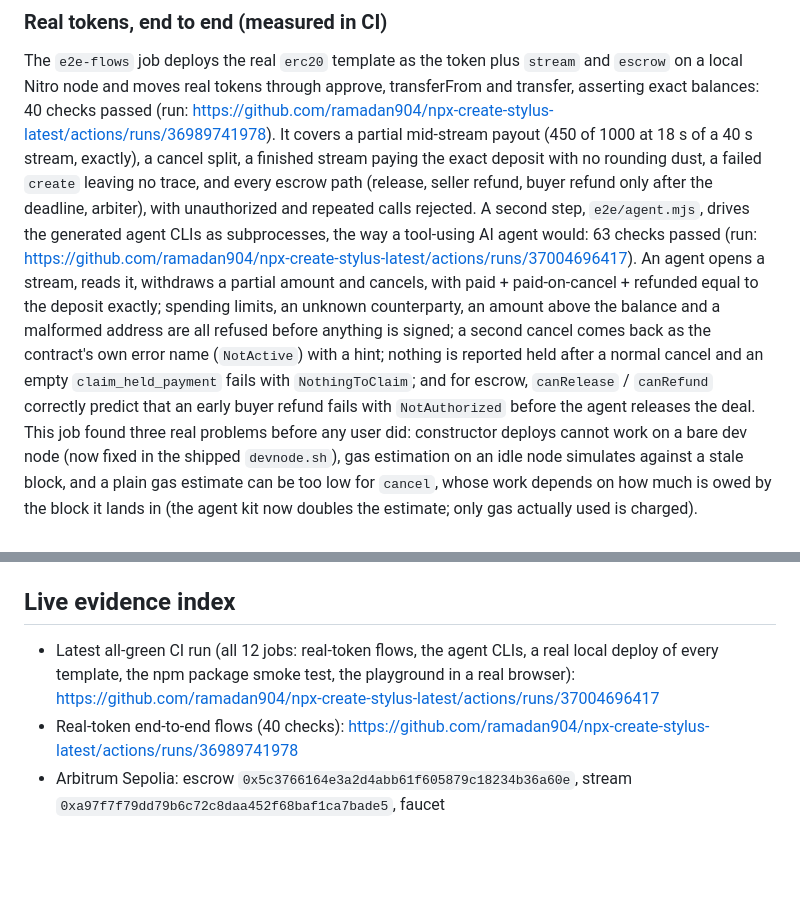
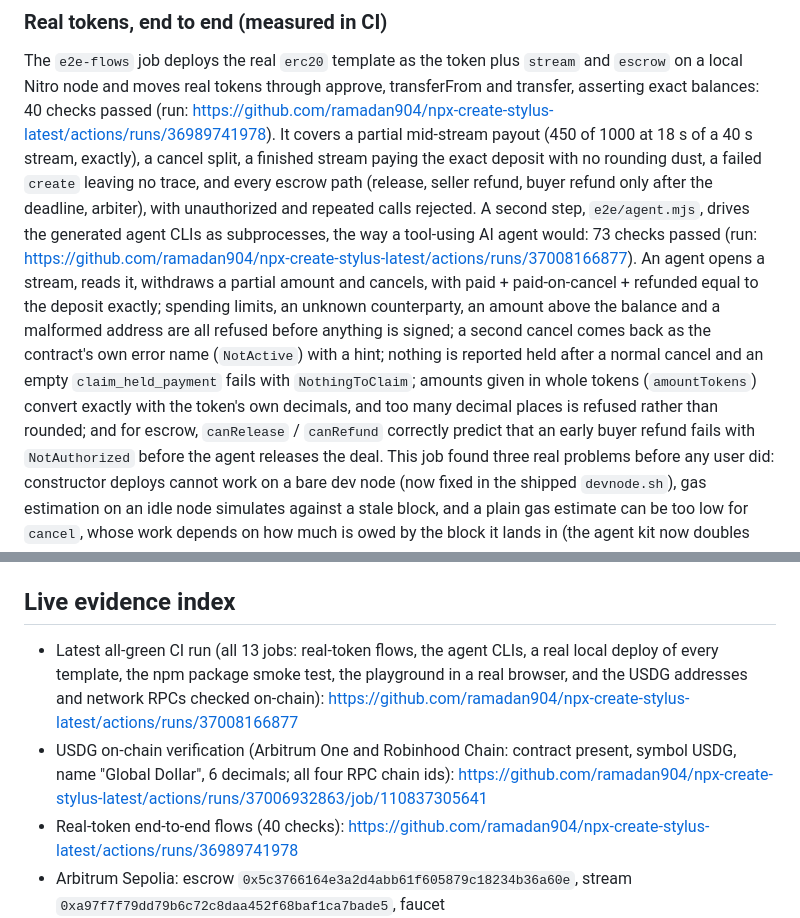
Before and after one commit to ramadan904/npx-create-stylus-latest, a Markdown page: SUBMISSION.md, 2 parts joined by grey strips. Rendered like a GitHub page; blank space fills up the shorter version.

Commit message:
SUBMISSION.md: run 47 all 13 jobs green; agent e2e 73 checks; link the on-chain USDG verification
Co-Authored-By: Claude Opus 5.5 <noreply@anthropic.com>
Claude-Session: https://claude.ai/code/session_012p385MQ234MYp8za6zQm59

```diff
--- a/SUBMISSION.md
+++ b/SUBMISSION.md
@@ -125,12 +125,13 @@ tokens through approve, transferFrom and transfer, asserting exact balances: 40
 (run: https://github.com/ramadan904/npx-create-stylus-latest/actions/runs/36989741978). It covers a partial mid-stream payout
 (450 of 1000 at 18 s of a 40 s stream, exactly), a cancel split, a finished stream paying the exact deposit with no rounding dust,
 a failed `create` leaving no trace, and every escrow path (release, seller refund, buyer refund only after the deadline, arbiter),
-with unauthorized and repeated calls rejected. A second step, `e2e/agent.mjs`, drives the generated agent CLIs as subprocesses, the way a tool-using AI agent would: 63 checks
-passed (run: https://github.com/ramadan904/npx-create-stylus-latest/actions/runs/37004696417). An agent opens a stream, reads it,
+with unauthorized and repeated calls rejected. A second step, `e2e/agent.mjs`, drives the generated agent CLIs as subprocesses, the way a tool-using AI agent would: 73 checks
+passed (run: https://github.com/ramadan904/npx-create-stylus-latest/actions/runs/37008166877). An agent opens a stream, reads it,
 withdraws a partial amount and cancels, with paid + paid-on-cancel + refunded equal to the deposit exactly; spending limits, an
 unknown counterparty, an amount above the balance and a malformed address are all refused before anything is signed; a second
 cancel comes back as the contract's own error name (`NotActive`) with a hint; nothing is reported held after a normal cancel and
-an empty `claim_held_payment` fails with `NothingToClaim`; and for escrow, `canRelease` / `canRefund` correctly
+an empty `claim_held_payment` fails with `NothingToClaim`; amounts given in whole tokens (`amountTokens`) convert exactly
+with the token's own decimals, and too many decimal places is refused rather than rounded; and for escrow, `canRelease` / `canRefund` correctly
 predict that an early buyer refund fails with `NotAuthorized` before the agent releases the deal.
 This job found three real problems before any user did: constructor deploys cannot work on a bare dev node (now fixed in the
 shipped `devnode.sh`), gas estimation on an idle node simulates against a stale block, and a plain gas estimate can be too low
@@ -219,8 +220,11 @@ GitHub Actions, Nitro dev node. Deployed on Arbitrum Sepolia and Robinhood Chain
 
 ## Live evidence index
 
-- Latest all-green CI run (all 12 jobs: real-token flows, the agent CLIs, a real local deploy of every template, the npm
-  package smoke test, the playground in a real browser): https://github.com/ramadan904/npx-create-stylus-latest/actions/runs/37004696417
+- Latest all-green CI run (all 13 jobs: real-token flows, the agent CLIs, a real local deploy of every template, the npm
+  package smoke test, the playground in a real browser, and the USDG addresses and network RPCs checked on-chain):
+  https://github.com/ramadan904/npx-create-stylus-latest/actions/runs/37008166877
+- USDG on-chain verification (Arbitrum One and Robinhood Chain: contract present, symbol USDG, name "Global Dollar",
+  6 decimals; all four RPC chain ids): https://github.com/ramadan904/npx-create-stylus-latest/actions/runs/37006932863/job/110837305641
 - Real-token end-to-end flows (40 checks): https://github.com/ramadan904/npx-create-stylus-latest/actions/runs/36989741978
 - Arbitrum Sepolia: escrow `0x5c3766164e3a2d4abb61f605879c18234b36a60e`, stream `0xa97f7f79dd79b6c72c8daa452f68baf1ca7bade5`,
   faucet `0x05bdd4d122896a638f7ff41ed58c7d90a84142d8` holding 500,000 BUIDL (details in the Evidence section above).
```
